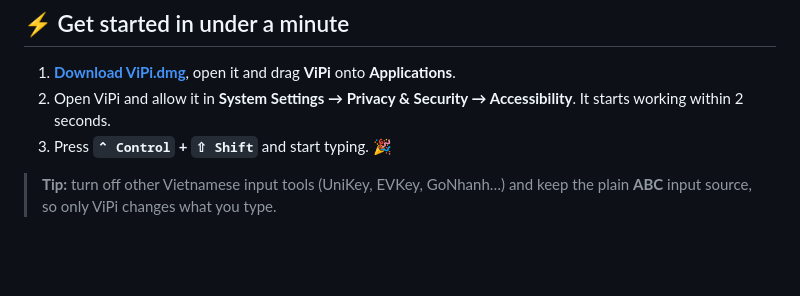
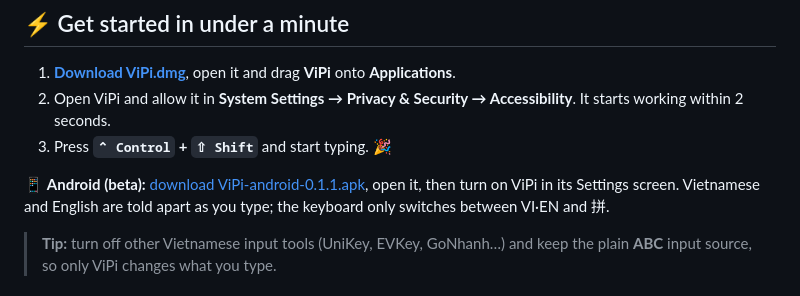
Before and after one commit to t43dev/ViPi, a Markdown page: README.md, the part around the change. Drawn GitHub-style; blank space fills up the shorter version.

```diff
--- a/README.md
+++ b/README.md
@@ -51,6 +51,8 @@ If you write in Vietnamese and Chinese, your Mac probably looks like this:
 1. **[Download ViPi.dmg](../../releases/latest/download/ViPi.dmg)**, open it and drag **ViPi** onto **Applications**.
 2. Open ViPi and allow it in **System Settings → Privacy & Security → Accessibility**. It starts working within 2 seconds.
 3. Press **`⌃ Control` + `⇧ Shift`** and start typing. 🎉
+
+📱 **Android (beta):** [download ViPi-android-0.1.1.apk](https://github.com/t43dev/ViPi/releases/download/android-v0.1.1/ViPi-android-0.1.1.apk), open it, then turn on ViPi in its Settings screen. Vietnamese and English are told apart as you type; the keyboard only switches between VI·EN and 拼.
 
 > **Tip:** turn off other Vietnamese input tools (UniKey, EVKey, GoNhanh…) and keep the plain **ABC** input source, so only ViPi changes what you type.
 
```
Also changed, not shown: README.vi.md (+2 -0 lines), README.zh-CN.md (+2 -0 lines), assets/readme/android-keyboard-dark.png (added), assets/readme/android-keyboard-light.png (added), assets/readme/android-pinyin-dark.png (added), assets/readme/android-pinyin-light.png (added), 5 other files.
